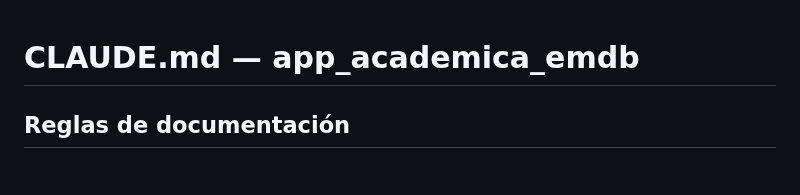
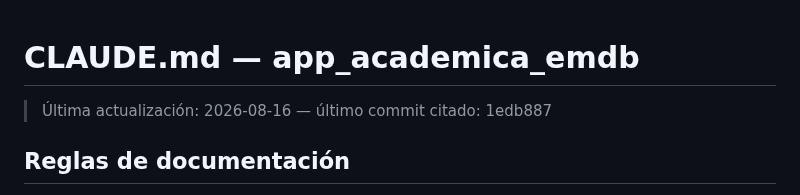
Before and after one commit to solartejoseluis/app_academica_emdb, a Markdown page: CLAUDE.md, the part around the change. GitHub-like rendering.

Commit message:
docs: agrega encabezado de última actualización a CLAUDE.md
Mismo criterio que PROJECT_CONTEXT.md, pero sin número de versión
(CLAUDE.md no incrementa versión, cada entrada cita su propio commit
hash inline). Se actualiza manualmente cada vez que se agrega una
entrada nueva al archivo.

```diff
--- a/CLAUDE.md
+++ b/CLAUDE.md
@@ -1,4 +1,5 @@
 # CLAUDE.md — app_academica_emdb
+> Última actualización: 2026-08-16 — último commit citado: 1edb887
 
 ## Reglas de documentación
 
```
